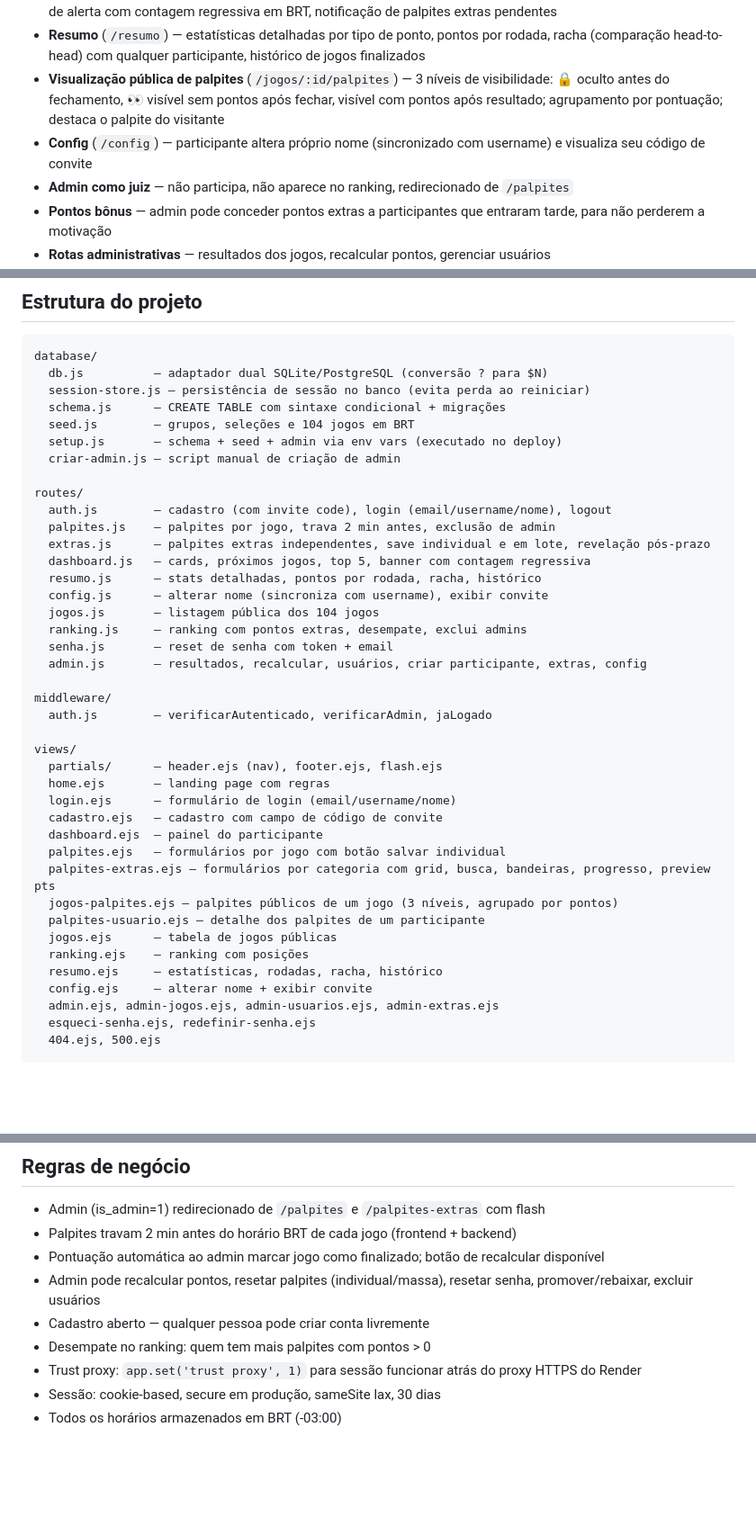
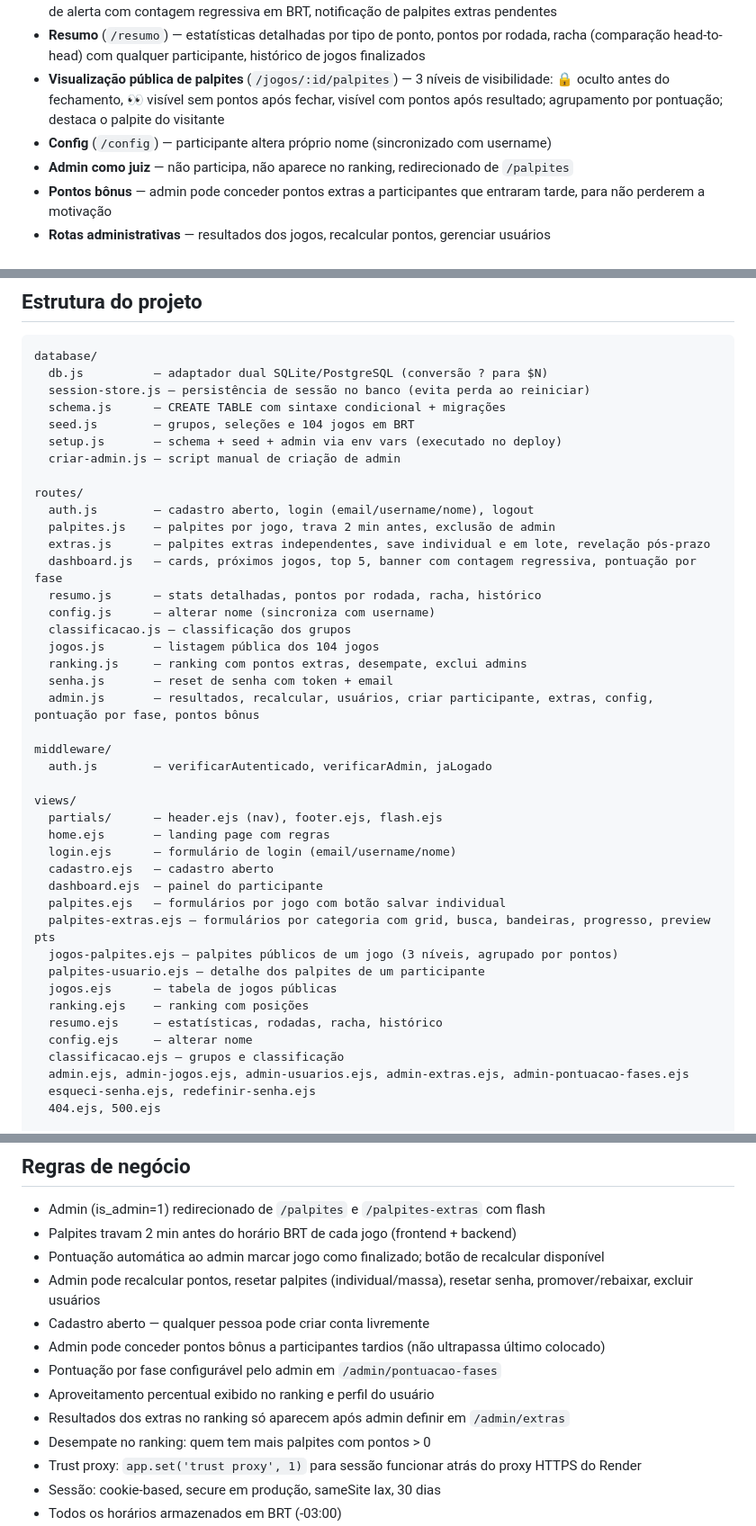
Before and after one commit to givasmaciel/bolao-copa-2026, a Markdown page: README.md, 3 parts joined by grey strips. Shown at 90% size. GitHub-like rendering; blank space fills up the shorter version.

Commit message:
docs: ajuste para cadastro aberto, pontuacao por fase, bonus e aprofundamento

```diff
--- a/README.md
+++ b/README.md
@@ -12,7 +12,7 @@ Deploy automático no Render (free tier) via Blueprint com PostgreSQL. Localment
 - **Dashboard** (`/dashboard`) — cards de estatísticas, próximos 5 jogos, palpites pendentes, top 5 do ranking, banner de alerta com contagem regressiva em BRT, notificação de palpites extras pendentes
 - **Resumo** (`/resumo`) — estatísticas detalhadas por tipo de ponto, pontos por rodada, racha (comparação head-to-head) com qualquer participante, histórico de jogos finalizados
 - **Visualização pública de palpites** (`/jogos/:id/palpites`) — 3 níveis de visibilidade: 🔒 oculto antes do fechamento, 👀 visível sem pontos após fechar, visível com pontos após resultado; agrupamento por pontuação; destaca o palpite do visitante
-- **Config** (`/config`) — participante altera próprio nome (sincronizado com username) e visualiza seu código de convite
+- **Config** (`/config`) — participante altera próprio nome (sincronizado com username)
 - **Admin como juiz** — não participa, não aparece no ranking, redirecionado de `/palpites`
 - **Pontos bônus** — admin pode conceder pontos extras a participantes que entraram tarde, para não perderem a motivação
 - **Rotas administrativas** — resultados dos jogos, recalcular pontos, gerenciar usuários (promover/rebaixar/excluir/resetar senha, resetar palpites individual/massa, alterar username, criar participante), admin extras, admin config
@@ -96,16 +96,17 @@ database/
   criar-admin.js — script manual de criação de admin
 
 routes/
-  auth.js        — cadastro (com invite code), login (email/username/nome), logout
+  auth.js        — cadastro aberto, login (email/username/nome), logout
   palpites.js    — palpites por jogo, trava 2 min antes, exclusão de admin
   extras.js      — palpites extras independentes, save individual e em lote, revelação pós-prazo
-  dashboard.js   — cards, próximos jogos, top 5, banner com contagem regressiva
+  dashboard.js   — cards, próximos jogos, top 5, banner com contagem regressiva, pontuação por fase
   resumo.js      — stats detalhadas, pontos por rodada, racha, histórico
-  config.js      — alterar nome (sincroniza com username), exibir convite
+  config.js      — alterar nome (sincroniza com username)
+  classificacao.js — classificação dos grupos
   jogos.js       — listagem pública dos 104 jogos
   ranking.js     — ranking com pontos extras, desempate, exclui admins
   senha.js       — reset de senha com token + email
-  admin.js       — resultados, recalcular, usuários, criar participante, extras, config
+  admin.js       — resultados, recalcular, usuários, criar participante, extras, config, pontuação por fase, pontos bônus
 
 middleware/
   auth.js        — verificarAutenticado, verificarAdmin, jaLogado
@@ -114,7 +115,7 @@ views/
   partials/      — header.ejs (nav), footer.ejs, flash.ejs
   home.ejs       — landing page com regras
   login.ejs      — formulário de login (email/username/nome)
-  cadastro.ejs   — cadastro com campo de código de convite
+  cadastro.ejs   — cadastro aberto
   dashboard.ejs  — painel do participante
   palpites.ejs   — formulários por jogo com botão salvar individual
   palpites-extras.ejs — formulários por categoria com grid, busca, bandeiras, progresso, preview pts
@@ -123,8 +124,9 @@ views/
   jogos.ejs      — tabela de jogos públicas
   ranking.ejs    — ranking com posições
   resumo.ejs     — estatísticas, rodadas, racha, histórico
-  config.ejs     — alterar nome + exibir convite
-  admin.ejs, admin-jogos.ejs, admin-usuarios.ejs, admin-extras.ejs
+  config.ejs     — alterar nome
+  classificacao.ejs — grupos e classificação
+  admin.ejs, admin-jogos.ejs, admin-usuarios.ejs, admin-extras.ejs, admin-pontuacao-fases.ejs
   esqueci-senha.ejs, redefinir-senha.ejs
   404.ejs, 500.ejs
 
@@ -141,6 +143,10 @@ raiz/
 - Pontuação automática ao admin marcar jogo como finalizado; botão de recalcular disponível
 - Admin pode recalcular pontos, resetar palpites (individual/massa), resetar senha, promover/rebaixar, excluir usuários
 - Cadastro aberto — qualquer pessoa pode criar conta livremente
+- Admin pode conceder pontos bônus a participantes tardios (não ultrapassa último colocado)
+- Pontuação por fase configurável pelo admin em `/admin/pontuacao-fases`
+- Aproveitamento percentual exibido no ranking e perfil do usuário
+- Resultados dos extras no ranking só aparecem após admin definir em `/admin/extras`
 - Desempate no ranking: quem tem mais palpites com pontos > 0
 - Trust proxy: `app.set('trust proxy', 1)` para sessão funcionar atrás do proxy HTTPS do Render
 - Sessão: cookie-based, secure em produção, sameSite lax, 30 dias
```
Also changed, not shown: ESPECIFICACAO.md (+45 -12 lines).
